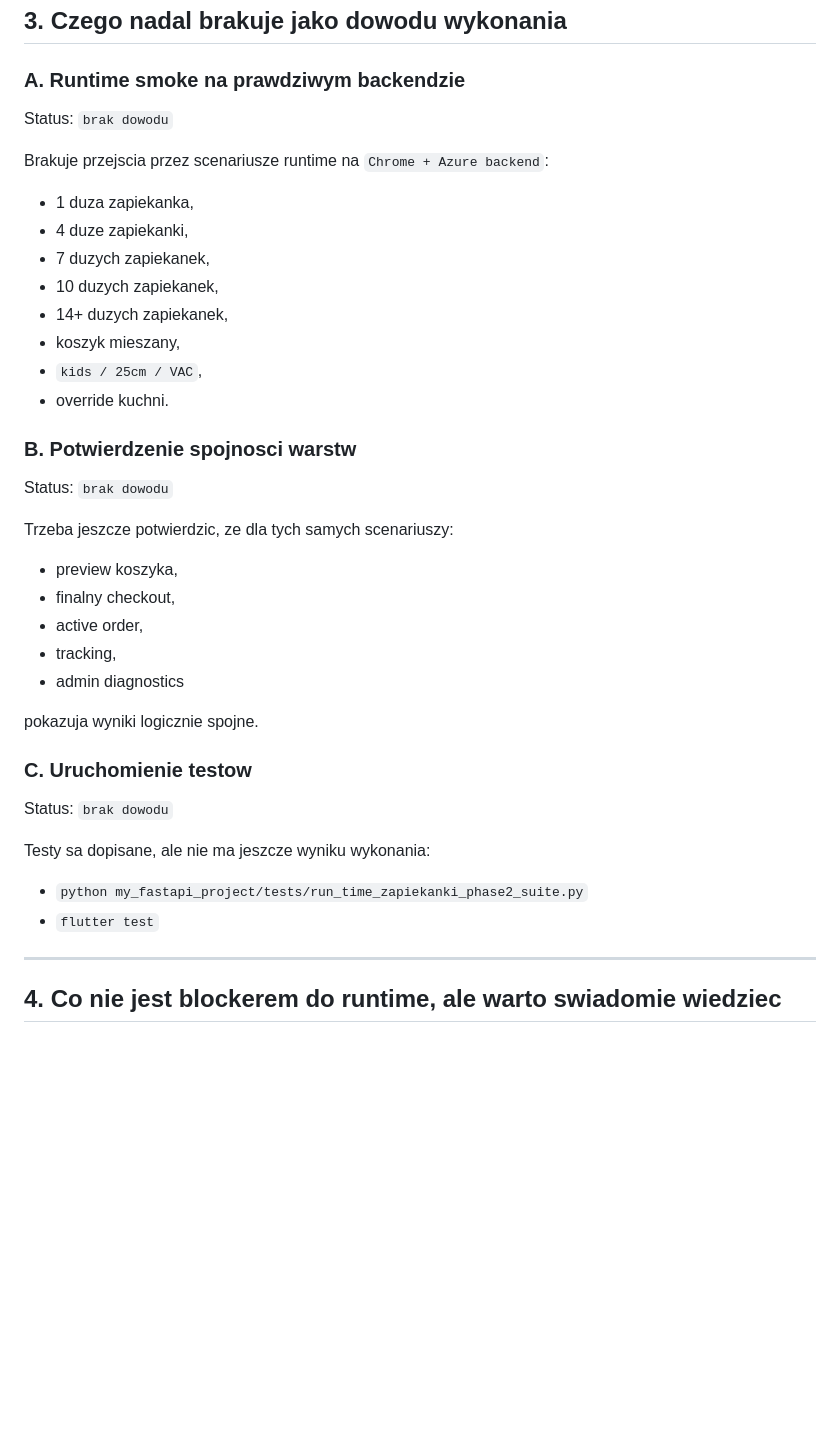
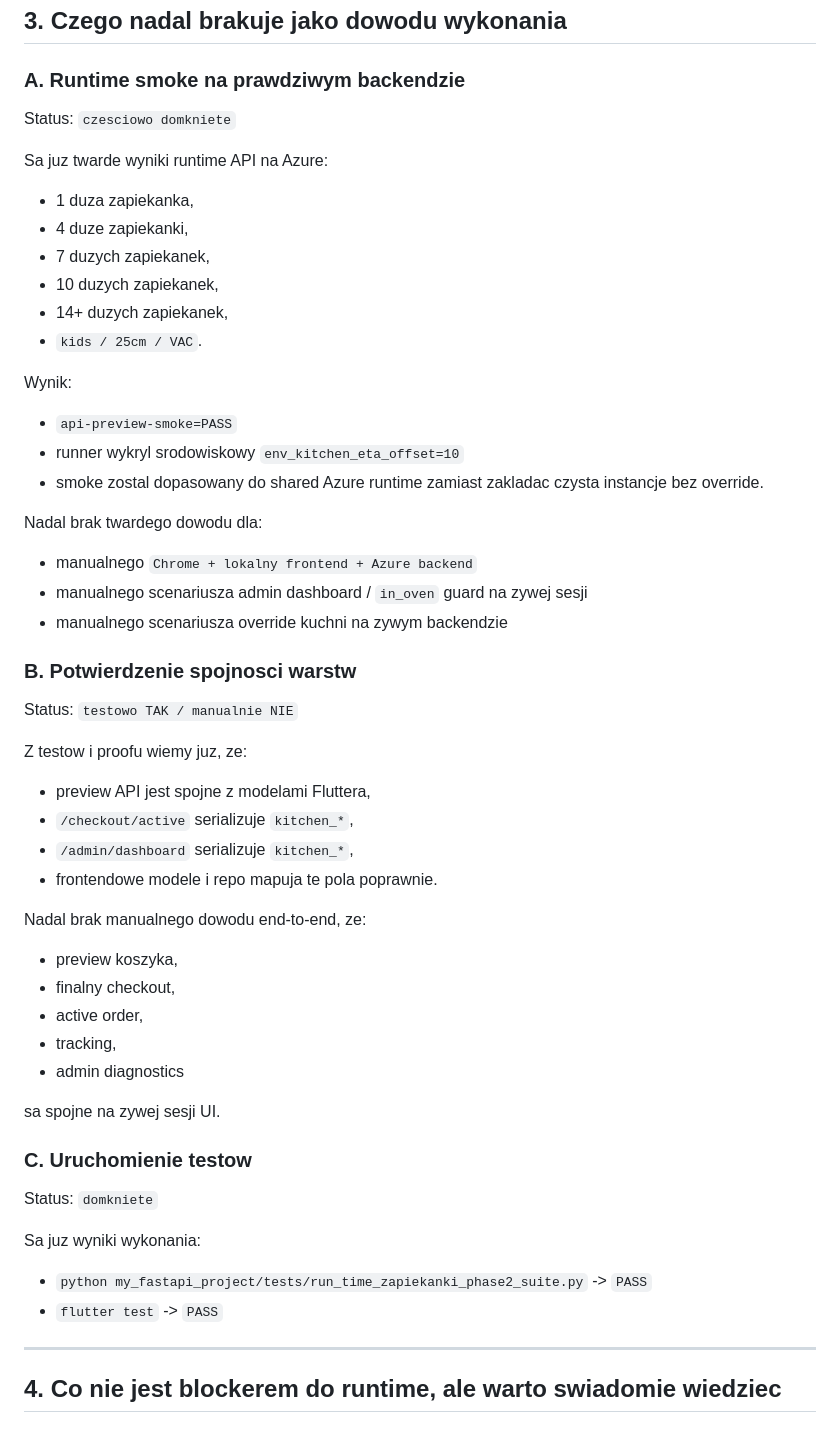
Before and after one commit to dgitds2137/ZapieAppka, a Markdown page: TIME_ZAPIEKANKI_PHASE2_COMPLETION_AUDIT.md, the part around one of its changes. Rendered like a GitHub page; blank space fills up the shorter version.

```diff
--- a/TIME_ZAPIEKANKI_PHASE2_COMPLETION_AUDIT.md
+++ b/TIME_ZAPIEKANKI_PHASE2_COMPLETION_AUDIT.md
@@ -115,36 +115,50 @@ Status: `zaimplementowane`
 ## 3. Czego nadal brakuje jako dowodu wykonania
 
 ### A. Runtime smoke na prawdziwym backendzie
-Status: `brak dowodu`
+Status: `czesciowo domkniete`
 
-Brakuje przejscia przez scenariusze runtime na `Chrome + Azure backend`:
+Sa juz twarde wyniki runtime API na Azure:
 - 1 duza zapiekanka,
 - 4 duze zapiekanki,
 - 7 duzych zapiekanek,
 - 10 duzych zapiekanek,
 - 14+ duzych zapiekanek,
-- koszyk mieszany,
-- `kids / 25cm / VAC`,
-- override kuchni.
+- `kids / 25cm / VAC`.
+
+Wynik:
+- `api-preview-smoke=PASS`
+- runner wykryl srodowiskowy `env_kitchen_eta_offset=10`
+- smoke zostal dopasowany do shared Azure runtime zamiast zakladac czysta instancje bez override.
+
+Nadal brak twardego dowodu dla:
+- manualnego `Chrome + lokalny frontend + Azure backend`
+- manualnego scenariusza admin dashboard / `in_oven` guard na zywej sesji
+- manualnego scenariusza override kuchni na zywym backendzie
 
 ### B. Potwierdzenie spojnosci warstw
-Status: `brak dowodu`
+Status: `testowo TAK / manualnie NIE`
 
-Trzeba jeszcze potwierdzic, ze dla tych samych scenariuszy:
+Z testow i proofu wiemy juz, ze:
+- preview API jest spojne z modelami Fluttera,
+- `/checkout/active` serializuje `kitchen_*`,
+- `/admin/dashboard` serializuje `kitchen_*`,
+- frontendowe modele i repo mapuja te pola poprawnie.
+
+Nadal brak manualnego dowodu end-to-end, ze:
 - preview koszyka,
 - finalny checkout,
 - active order,
 - tracking,
 - admin diagnostics
 
-pokazuja wyniki logicznie spojne.
+sa spojne na zywej sesji UI.
 
 ### C. Uruchomienie testow
-Status: `brak dowodu`
+Status: `domkniete`
 
-Testy sa dopisane, ale nie ma jeszcze wyniku wykonania:
-- `python my_fastapi_project/tests/run_time_zapiekanki_phase2_suite.py`
-- `flutter test`
+Sa juz wyniki wykonania:
+- `python my_fastapi_project/tests/run_time_zapiekanki_phase2_suite.py` -> `PASS`
+- `flutter test` -> `PASS`
 
 ---
 
```
Also changed, not shown: other parts of TIME_ZAPIEKANKI_PHASE2_COMPLETION_AUDIT.md (+20 -17 lines), TIME_ZAPIEKANKI_PHASE2_EXECUTION_LOG.md (+45 -27 lines).
